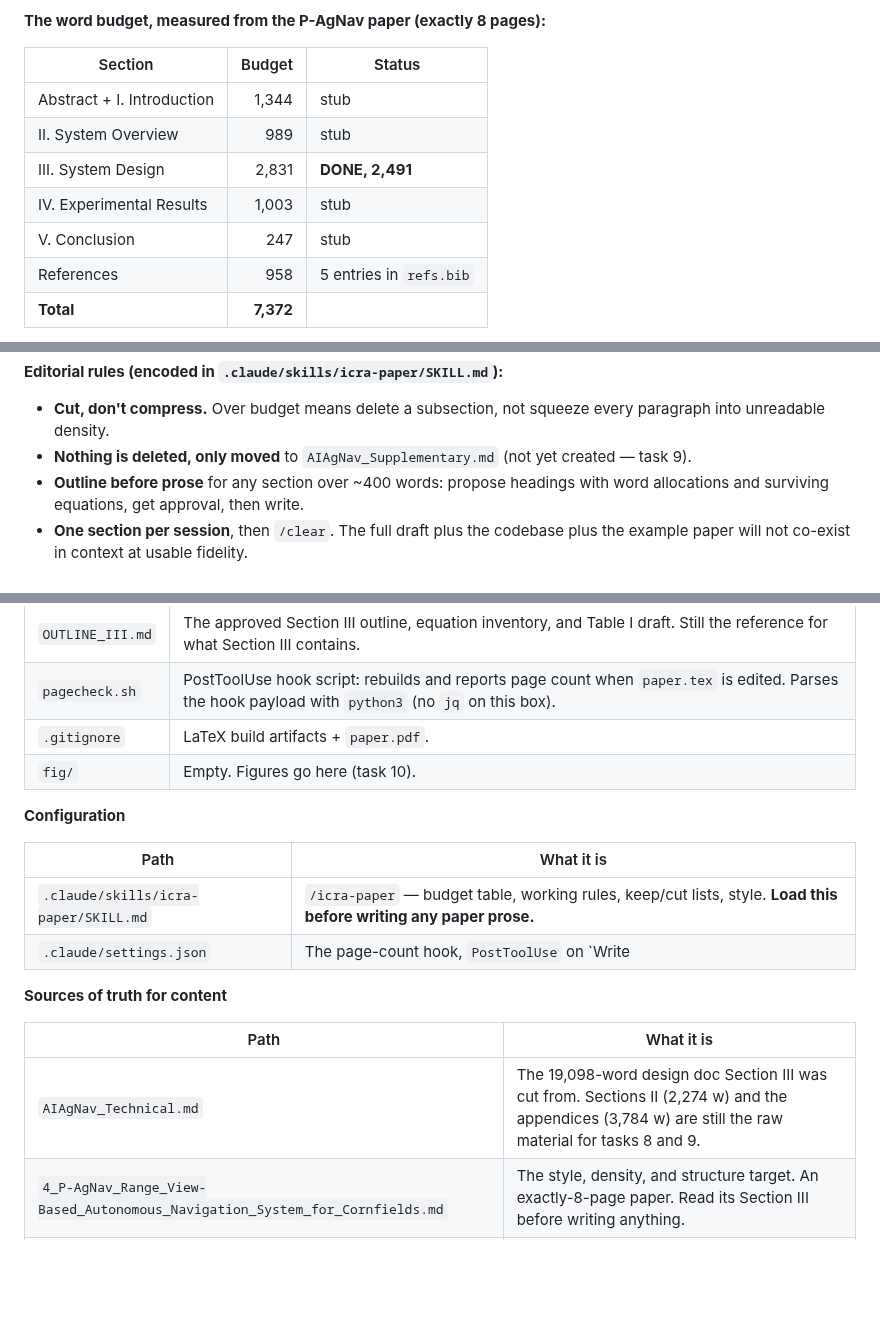
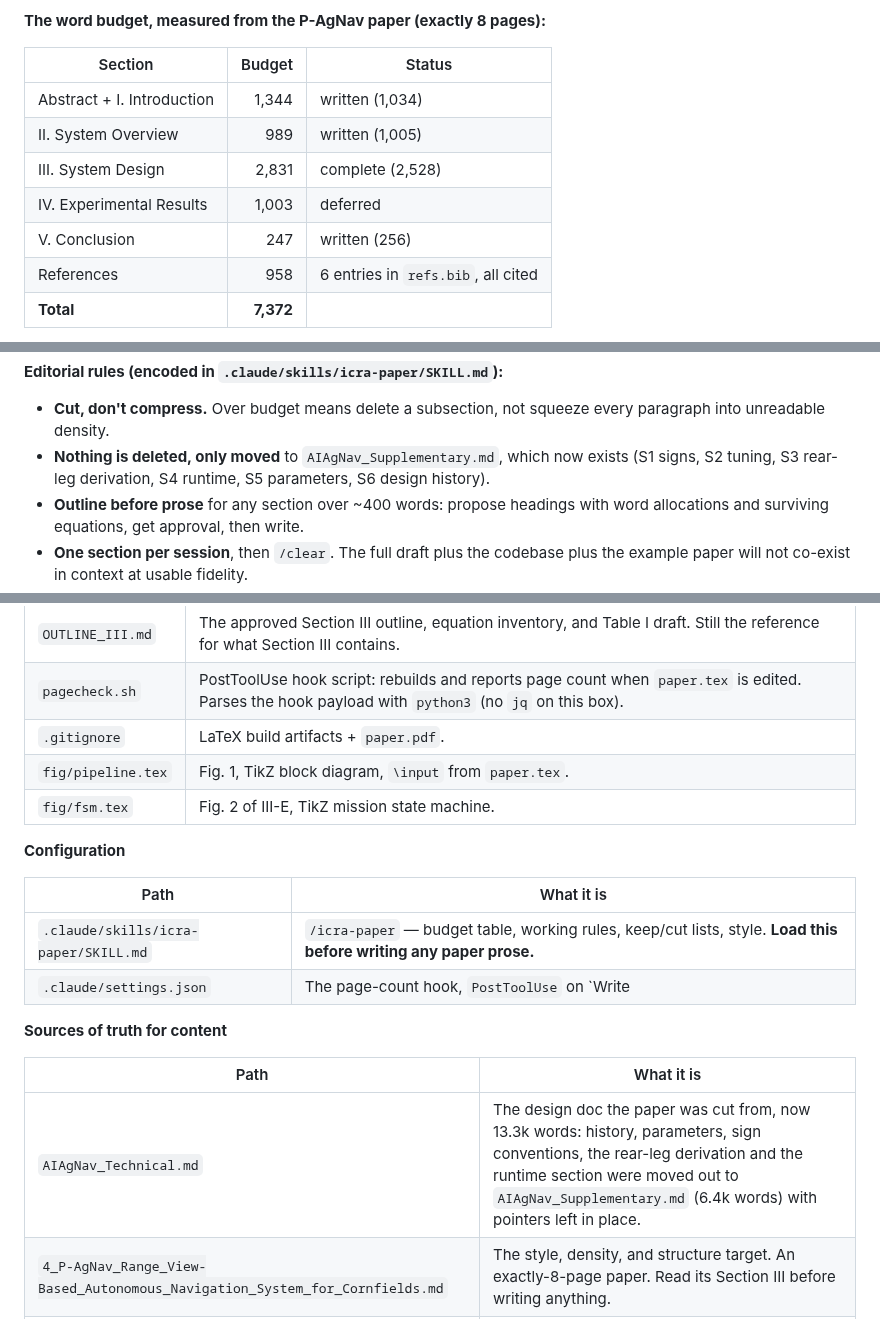
Before and after one commit to WeiChien5241/agbot-control-ws, a Markdown page: TECHNICAL_DOC_CREATION.md, 3 parts joined by grey strips. Drawn GitHub-style; blank space fills up the shorter version.

Commit message:
Refresh stale sections of the paper handoff

```diff
--- a/TECHNICAL_DOC_CREATION.md
+++ b/TECHNICAL_DOC_CREATION.md
@@ -69,12 +69,12 @@ Notation table `tab:notation` is filled and matches the symbols actually used.
 
 | Section | Budget | Status |
 |---|---:|---|
-| Abstract + I. Introduction | 1,344 | stub |
-| II. System Overview | 989 | stub |
-| III. System Design | 2,831 | **DONE, 2,491** |
-| IV. Experimental Results | 1,003 | stub |
-| V. Conclusion | 247 | stub |
-| References | 958 | 5 entries in `refs.bib` |
+| Abstract + I. Introduction | 1,344 | written (1,034) |
+| II. System Overview | 989 | written (1,005) |
+| III. System Design | 2,831 | complete (2,528) |
+| IV. Experimental Results | 1,003 | deferred |
+| V. Conclusion | 247 | written (256) |
+| References | 958 | 6 entries in `refs.bib`, all cited |
 | **Total** | **7,372** | |
 
 **Space is running hotter than words suggest.** P-AgNav averages ~920 words per
@@ -106,8 +106,9 @@ figures nearer 1.5 pages than 2. **`make pages` is the arbiter, not
 
 - **Cut, don't compress.** Over budget means delete a subsection, not squeeze
   every paragraph into unreadable density.
-- **Nothing is deleted, only moved** to `AIAgNav_Supplementary.md` (not yet
-  created — task 9).
+- **Nothing is deleted, only moved** to `AIAgNav_Supplementary.md`, which now
+  exists (S1 signs, S2 tuning, S3 rear-leg derivation, S4 runtime, S5 parameters,
+  S6 design history).
 - **Outline before prose** for any section over ~400 words: propose headings
   with word allocations and surviving equations, get approval, then write.
 - **One section per session**, then `/clear`. The full draft plus the codebase
@@ -158,7 +159,8 @@ figures nearer 1.5 pages than 2. **`make pages` is the arbiter, not
 | `OUTLINE_III.md` | The approved Section III outline, equation inventory, and Table I draft. Still the reference for what Section III contains. |
 | `pagecheck.sh` | PostToolUse hook script: rebuilds and reports page count when `paper.tex` is edited. Parses the hook payload with `python3` (no `jq` on this box). |
 | `.gitignore` | LaTeX build artifacts + `paper.pdf`. |
-| `fig/` | Empty. Figures go here (task 10). |
+| `fig/pipeline.tex` | Fig. 1, TikZ block diagram, `\input` from `paper.tex`. |
+| `fig/fsm.tex` | Fig. 2 of III-E, TikZ mission state machine. |
 
 **Configuration**
 
@@ -171,7 +173,7 @@ figures nearer 1.5 pages than 2. **`make pages` is the arbiter, not
 
 | Path | What it is |
 |---|---|
-| `AIAgNav_Technical.md` | The 19,098-word design doc Section III was cut from. Sections II (2,274 w) and the appendices (3,784 w) are still the raw material for tasks 8 and 9. |
+| `AIAgNav_Technical.md` | The design doc the paper was cut from, now 13.3k words: history, parameters, sign conventions, the rear-leg derivation and the runtime section were moved out to `AIAgNav_Supplementary.md` (6.4k words) with pointers left in place. |
 | `4_P-AgNav_Range_View-Based_Autonomous_Navigation_System_for_Cornfields.md` | The style, density, and structure target. An exactly-8-page paper. Read its Section III before writing anything. |
 | `Wei-Wei MSRAL Summer Research Report.md` | The author's own framing and reflection. Material for the introduction. |
 | `Papers/` | P-AgBot, P-AgSLAM, Agronav, ROW-SLAM, CropFollow. |
```
Also changed, not shown: other parts of TECHNICAL_DOC_CREATION.md (+1 -1 lines).
